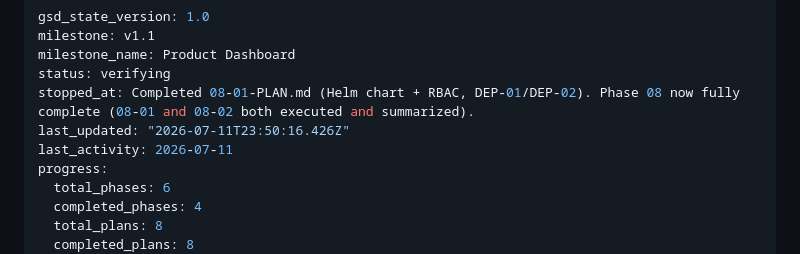
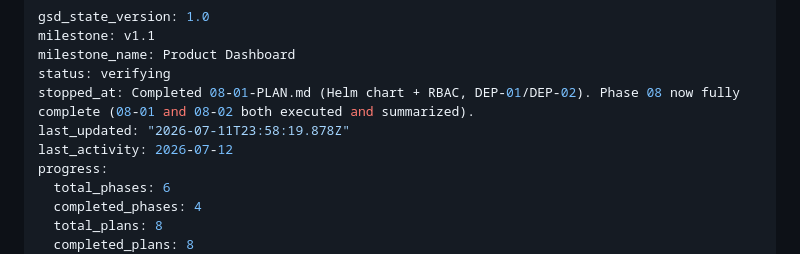
Before and after one commit to Dude775/k8s-launchpad, a Markdown page: .planning/STATE.md, the part around the change. Drawn GitHub-style.

```diff
--- a/.planning/STATE.md
+++ b/.planning/STATE.md
@@ -4,8 +4,8 @@ milestone: v1.1
 milestone_name: Product Dashboard
 status: verifying
 stopped_at: Completed 08-01-PLAN.md (Helm chart + RBAC, DEP-01/DEP-02). Phase 08 now fully complete (08-01 and 08-02 both executed and summarized).
-last_updated: "2026-07-11T23:50:16.426Z"
-last_activity: 2026-07-11
+last_updated: "2026-07-11T23:58:19.878Z"
+last_activity: 2026-07-12
 progress:
   total_phases: 6
   completed_phases: 4
```
Also changed, not shown: 1 other file.
